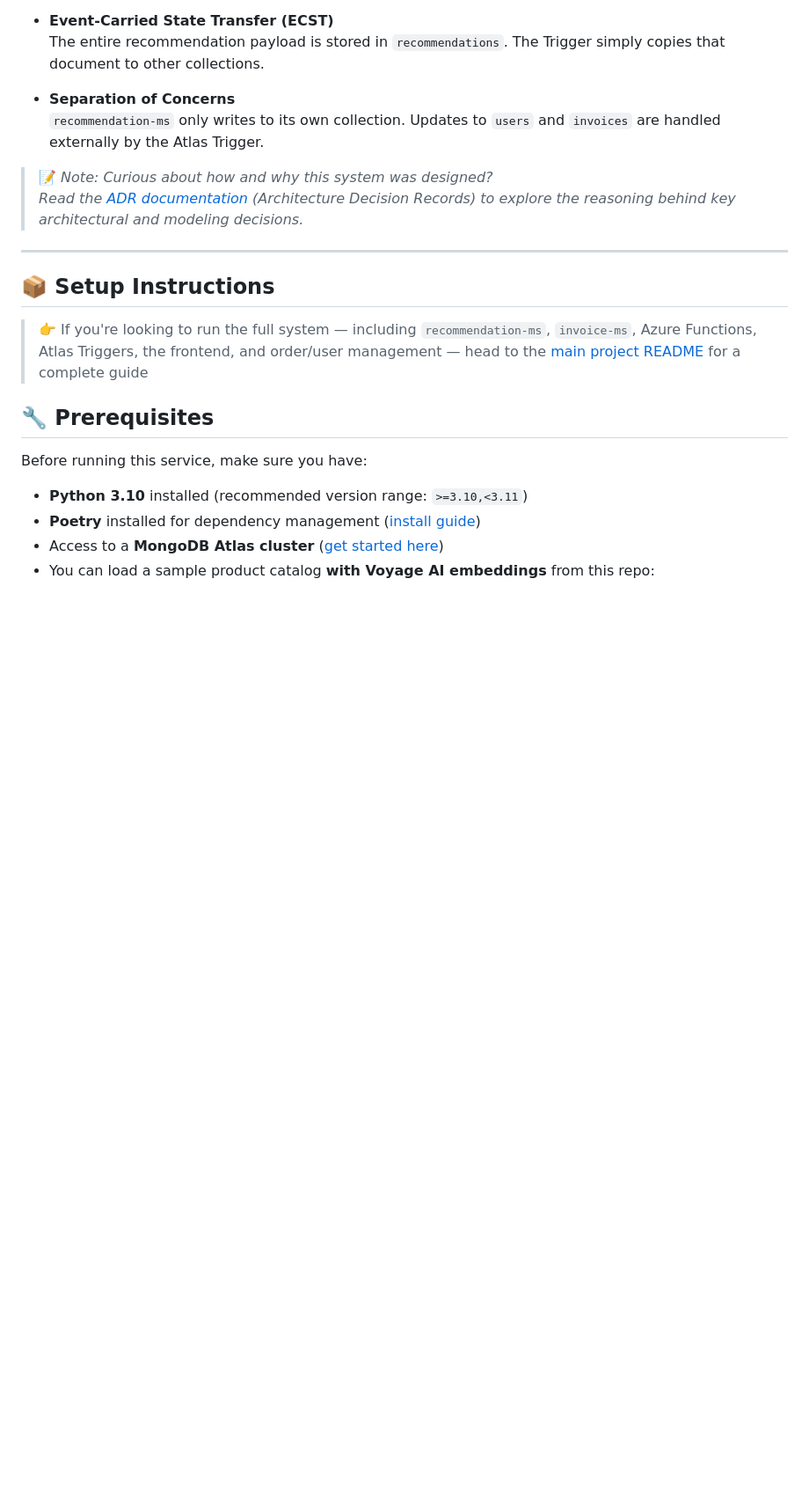
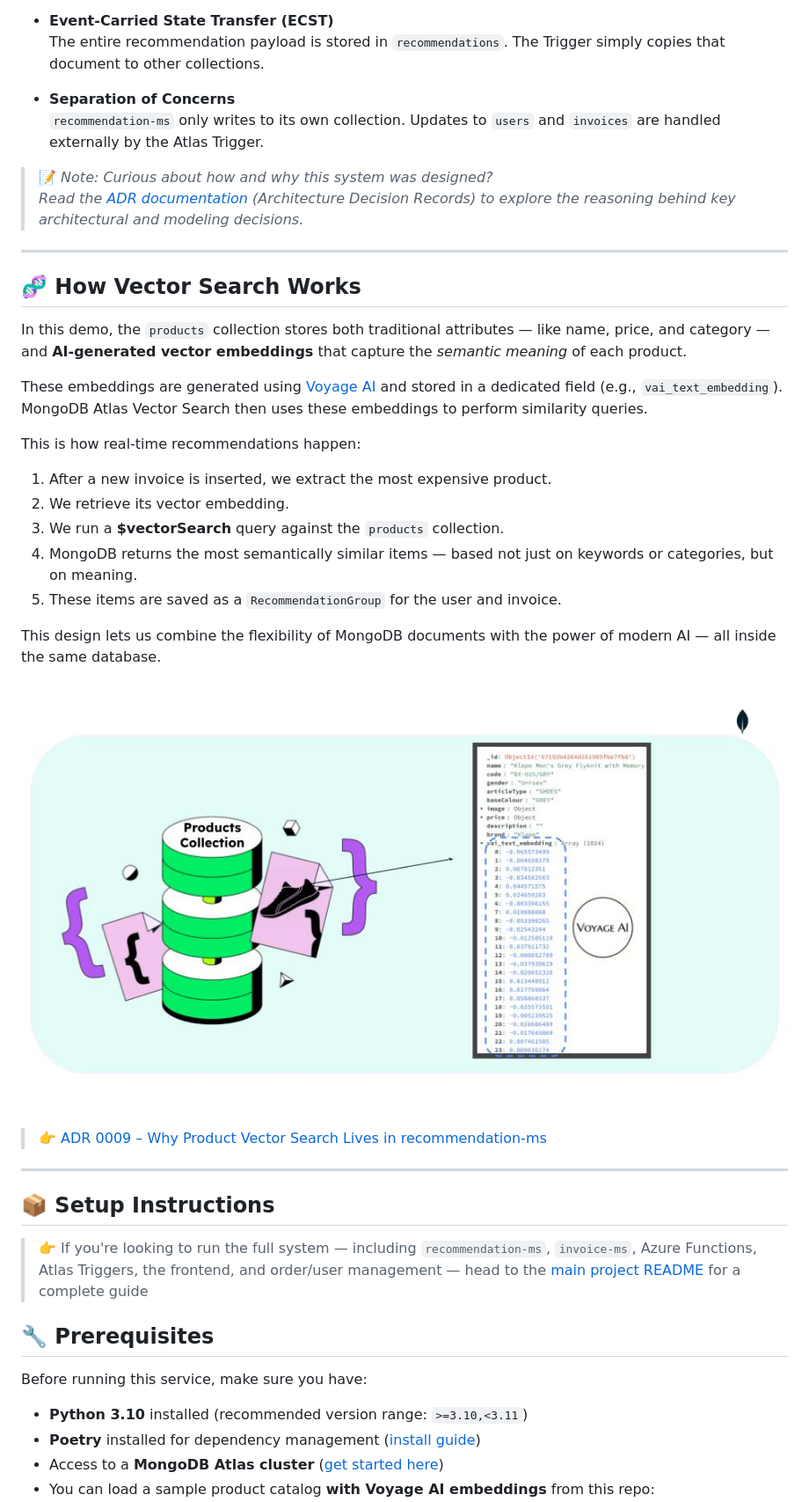
Before and after one commit to mongodb-industry-solutions/retail-digital-receipts-backend, a Markdown page: services/recommendation-ms/README.md, the part around one of its changes. Shown at 88% size. Drawn GitHub-style; pictures changed too: docs/images/vector-search.png (added); blank space fills up the shorter version.

```diff
--- a/services/recommendation-ms/README.md
+++ b/services/recommendation-ms/README.md
@@ -44,6 +44,26 @@ Every time an invoice is created, `recommendation-ms`:
 > 📝 _Note: Curious about how and why this system was designed?
 > Read the [ADR documentation](../../docs/adr/) (Architecture Decision Records) to explore the reasoning behind key architectural and modeling decisions._
 
+---
+## 🧬 How Vector Search Works
+
+In this demo, the `products` collection stores both traditional attributes — like name, price, and category — and **AI-generated vector embeddings** that capture the *semantic meaning* of each product.
+
+These embeddings are generated using [Voyage AI](https://www.voyageai.com/) and stored in a dedicated field (e.g., `vai_text_embedding`). MongoDB Atlas Vector Search then uses these embeddings to perform similarity queries.
+
+This is how real-time recommendations happen:
+
+1. After a new invoice is inserted, we extract the most expensive product.
+2. We retrieve its vector embedding.
+3. We run a **$vectorSearch** query against the `products` collection.
+4. MongoDB returns the most semantically similar items — based not just on keywords or categories, but on meaning.
+5. These items are saved as a `RecommendationGroup` for the user and invoice.
+
+This design lets us combine the flexibility of MongoDB documents with the power of modern AI — all inside the same database.
+
+![Vector Search Flow](../../docs/images/vector-search.png)
+
+> 👉 [ADR 0009 – Why Product Vector Search Lives in recommendation-ms](../../docs/adr/0009-product-vector-search-in-recommendation.md)
 ---
 
 ## 📦 Setup Instructions
```
Also changed, not shown: other parts of services/recommendation-ms/README.md (+1 -1 lines), docs/images/recommendation-ms-arch-flow.png (added), docs/images/recommendation-ms.png (deleted).
